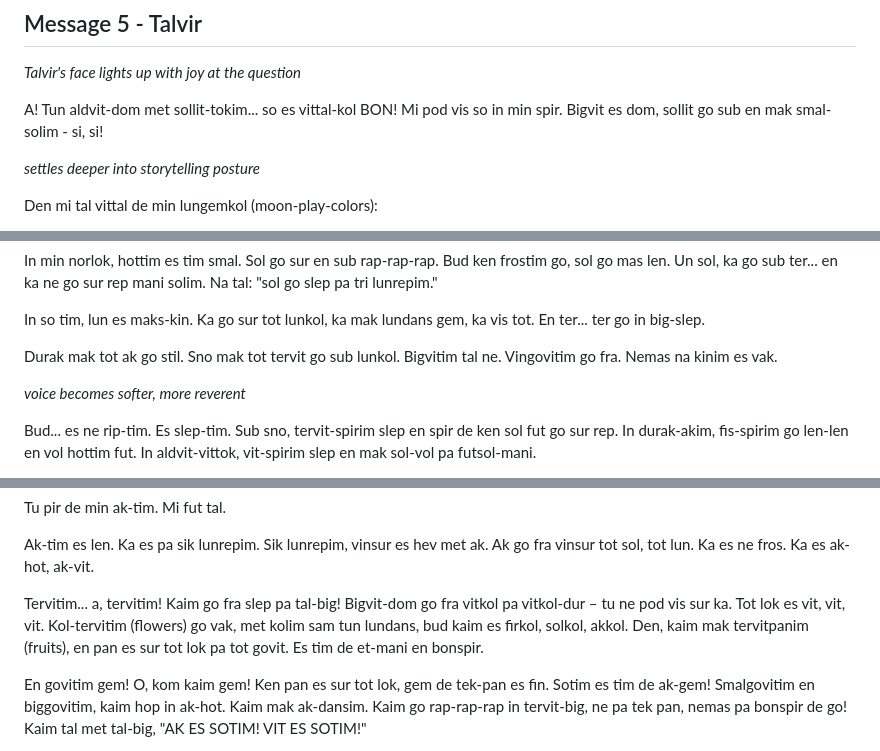
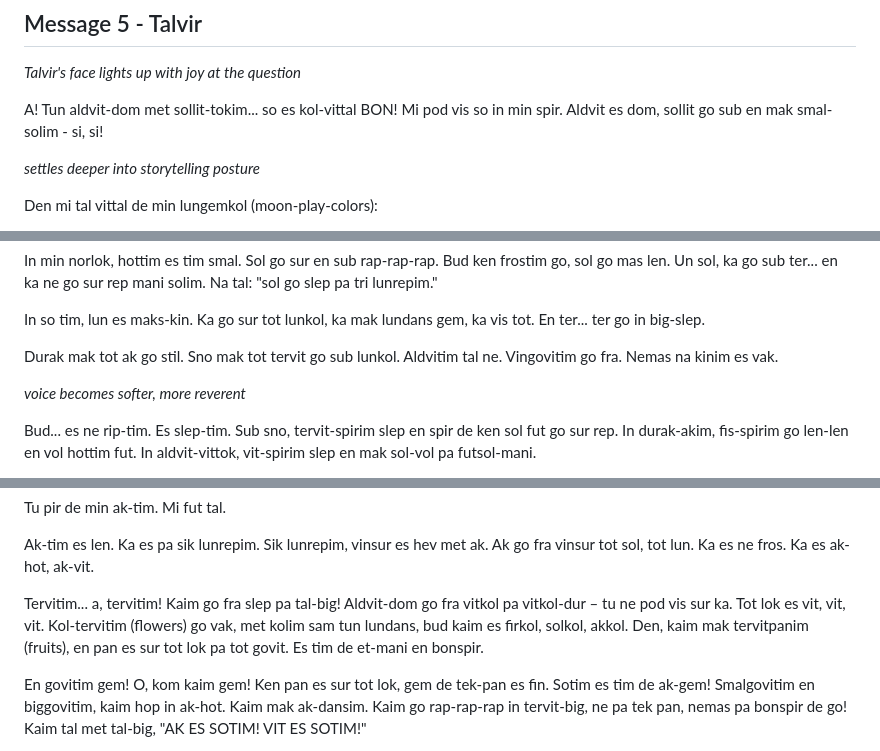
Before and after one commit to fairhill1/tiktak, a Markdown page: path_people_transcript.md, 3 parts joined by grey strips. GitHub-like rendering.

Commit message:
fix to aldvit

```diff
--- a/path_people_transcript.md
+++ b/path_people_transcript.md
@@ -87,7 +87,7 @@ Tu hav durak. Na hav gopatak. Tu hav sno-hernul. Na hav tervit-tal-mani. Mi vol
 
 *Talvir's face lights up with joy at the question*
 
-A! Tun aldvit-dom met sollit-tokim... so es vittal-kol BON! Mi pod vis so in min spir. Bigvit es dom, sollit go sub en mak smal-solim - si, si!
+A! Tun aldvit-dom met sollit-tokim... so es kol-vittal BON! Mi pod vis so in min spir. Aldvit es dom, sollit go sub en mak smal-solim - si, si!
 
 *settles deeper into storytelling posture*
 
@@ -261,7 +261,7 @@ In min norlok, hottim es tim smal. Sol go sur en sub rap-rap-rap. Bud ken frosti
 
 In so tim, lun es maks-kin. Ka go sur tot lunkol, ka mak lundans gem, ka vis tot. En ter... ter go in big-slep.
 
-Durak mak tot ak go stil. Sno mak tot tervit go sub lunkol. Bigvitim tal ne. Vingovitim go fra. Nemas na kinim es vak.
+Durak mak tot ak go stil. Sno mak tot tervit go sub lunkol. Aldvitim tal ne. Vingovitim go fra. Nemas na kinim es vak.
 
 *voice becomes softer, more reverent*
 
@@ -429,7 +429,7 @@ Tu pir de min ak-tim. Mi fut tal.
 
 Ak-tim es len. Ka es pa sik lunrepim. Sik lunrepim, vinsur es hev met ak. Ak go fra vinsur tot sol, tot lun. Ka es ne fros. Ka es ak-hot, ak-vit.
 
-Tervitim... a, tervitim! Kaim go fra slep pa tal-big! Bigvit-dom go fra vitkol pa vitkol-dur – tu ne pod vis sur ka. Tot lok es vit, vit, vit. Kol-tervitim (flowers) go vak, met kolim sam tun lundans, bud kaim es firkol, solkol, akkol. Den, kaim mak tervitpanim (fruits), en pan es sur tot lok pa tot govit. Es tim de et-mani en bonspir.
+Tervitim... a, tervitim! Kaim go fra slep pa tal-big! Aldvit-dom go fra vitkol pa vitkol-dur – tu ne pod vis sur ka. Tot lok es vit, vit, vit. Kol-tervitim (flowers) go vak, met kolim sam tun lundans, bud kaim es firkol, solkol, akkol. Den, kaim mak tervitpanim (fruits), en pan es sur tot lok pa tot govit. Es tim de et-mani en bonspir.
 
 En govitim gem! O, kom kaim gem! Ken pan es sur tot lok, gem de tek-pan es fin. Sotim es tim de ak-gem! Smalgovitim en biggovitim, kaim hop in ak-hot. Kaim mak ak-dansim. Kaim go rap-rap-rap in tervit-big, ne pa tek pan, nemas pa bonspir de go! Kaim tal met tal-big, "AK ES SOTIM! VIT ES SOTIM!"
 
```
Also changed, not shown: other parts of path_people_transcript.md (+2 -2 lines).
